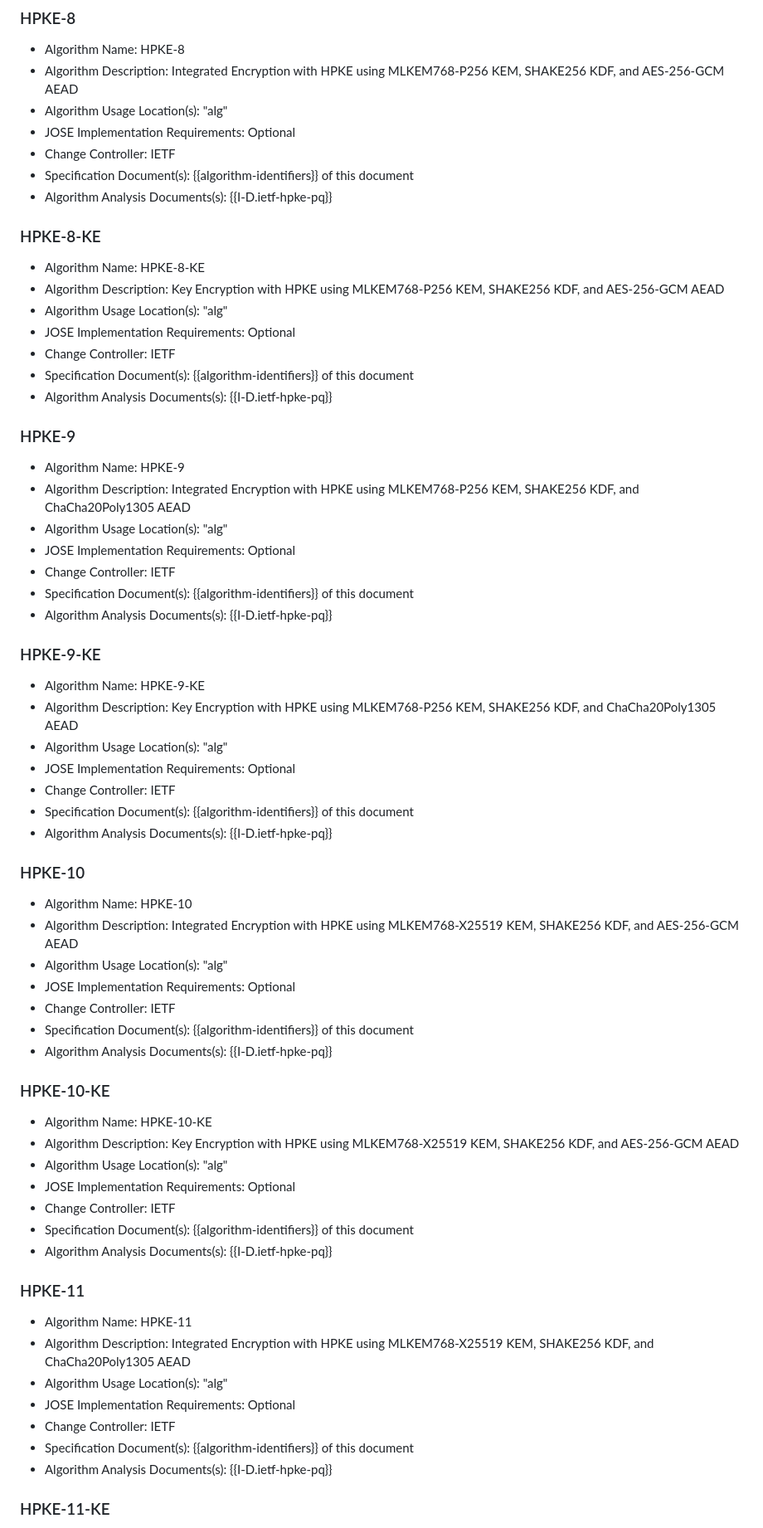
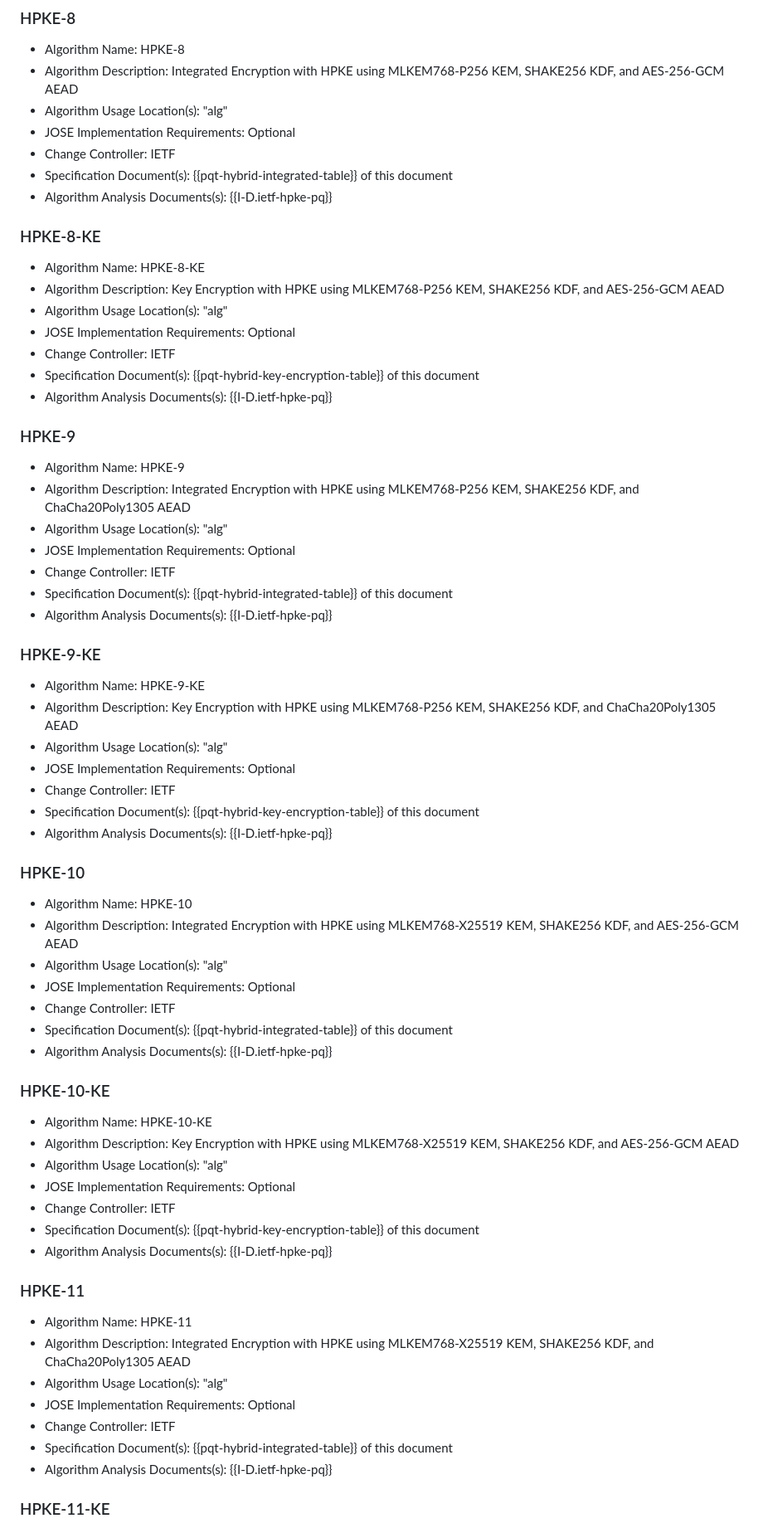
Before and after one commit to panva/jose-hpke-pq-pqt, a Markdown page: draft-skokan-jose-hpke-pq-pqt.md, the part around one of its changes. Shown at 83% size. GitHub-like rendering.

Commit message:
add table titles and use their anchors

```diff
--- a/draft-skokan-jose-hpke-pq-pqt.md
+++ b/draft-skokan-jose-hpke-pq-pqt.md
@@ -177,7 +181,7 @@ established by {{RFC7518}}:
 - Algorithm Usage Location(s): "alg"
 - JOSE Implementation Requirements: Optional
 - Change Controller: IETF
-- Specification Document(s): {{algorithm-identifiers}} of this document
+- Specification Document(s): {{pqt-hybrid-integrated-table}} of this document
 - Algorithm Analysis Documents(s): {{I-D.ietf-hpke-pq}}
 
 ### HPKE-8-KE
@@ -187,7 +191,7 @@ established by {{RFC7518}}:
 - Algorithm Usage Location(s): "alg"
 - JOSE Implementation Requirements: Optional
 - Change Controller: IETF
-- Specification Document(s): {{algorithm-identifiers}} of this document
+- Specification Document(s): {{pqt-hybrid-key-encryption-table}} of this document
 - Algorithm Analysis Documents(s): {{I-D.ietf-hpke-pq}}
 
 ### HPKE-9
@@ -197,7 +201,7 @@ established by {{RFC7518}}:
 - Algorithm Usage Location(s): "alg"
 - JOSE Implementation Requirements: Optional
 - Change Controller: IETF
-- Specification Document(s): {{algorithm-identifiers}} of this document
+- Specification Document(s): {{pqt-hybrid-integrated-table}} of this document
 - Algorithm Analysis Documents(s): {{I-D.ietf-hpke-pq}}
 
 ### HPKE-9-KE
@@ -207,7 +211,7 @@ established by {{RFC7518}}:
 - Algorithm Usage Location(s): "alg"
 - JOSE Implementation Requirements: Optional
 - Change Controller: IETF
-- Specification Document(s): {{algorithm-identifiers}} of this document
+- Specification Document(s): {{pqt-hybrid-key-encryption-table}} of this document
 - Algorithm Analysis Documents(s): {{I-D.ietf-hpke-pq}}
 
 ### HPKE-10
@@ -217,7 +221,7 @@ established by {{RFC7518}}:
 - Algorithm Usage Location(s): "alg"
 - JOSE Implementation Requirements: Optional
 - Change Controller: IETF
-- Specification Document(s): {{algorithm-identifiers}} of this document
+- Specification Document(s): {{pqt-hybrid-integrated-table}} of this document
 - Algorithm Analysis Documents(s): {{I-D.ietf-hpke-pq}}
 
 ### HPKE-10-KE
@@ -227,7 +231,7 @@ established by {{RFC7518}}:
 - Algorithm Usage Location(s): "alg"
 - JOSE Implementation Requirements: Optional
 - Change Controller: IETF
-- Specification Document(s): {{algorithm-identifiers}} of this document
+- Specification Document(s): {{pqt-hybrid-key-encryption-table}} of this document
 - Algorithm Analysis Documents(s): {{I-D.ietf-hpke-pq}}
 
 ### HPKE-11
@@ -237,7 +241,7 @@ established by {{RFC7518}}:
 - Algorithm Usage Location(s): "alg"
 - JOSE Implementation Requirements: Optional
 - Change Controller: IETF
-- Specification Document(s): {{algorithm-identifiers}} of this document
+- Specification Document(s): {{pqt-hybrid-integrated-table}} of this document
 - Algorithm Analysis Documents(s): {{I-D.ietf-hpke-pq}}
 
 ### HPKE-11-KE
```
Also changed, not shown: other parts of draft-skokan-jose-hpke-pq-pqt.md (+17 -13 lines).
